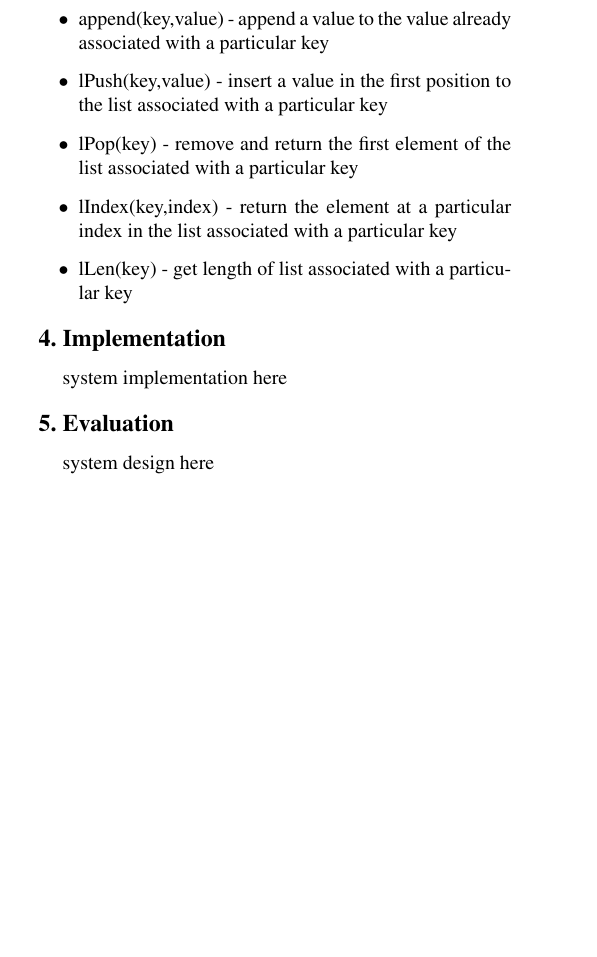
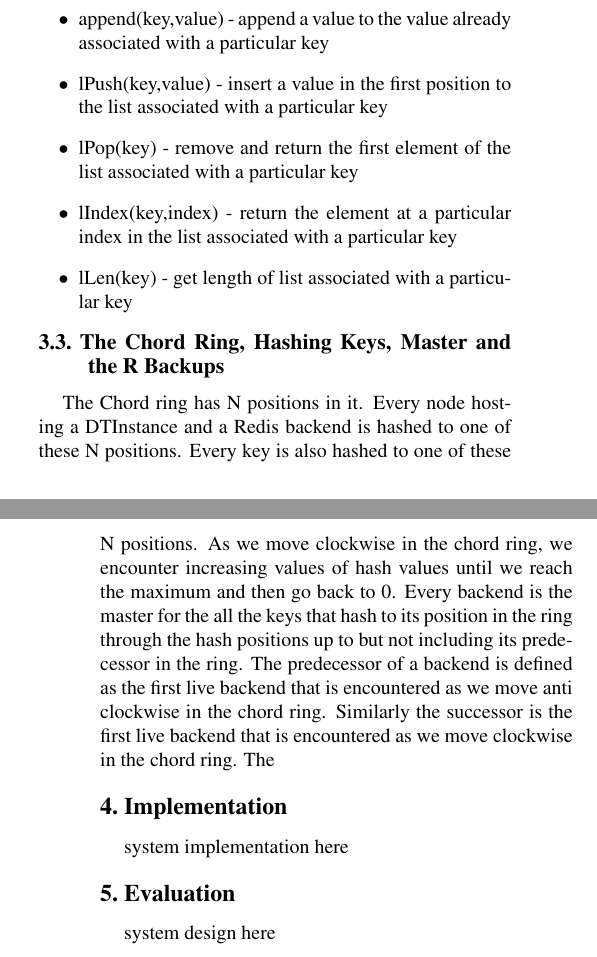
Before and after one commit to sanjeev87/DiminishedTriad, a LaTeX document (report/223breport.tex): part of one column of page 2 of 5 before the commit and two parts of the columns of pages 2 and 3 of 6 after it, the two joined at a grey line, cut so that both start at the same text, the shorter picture padded with empty space. The pictures show the PDF file report/223breport.pdf that the author committed with the source.

Commit message:
report WIP

```diff
--- a/report/223breport.tex
+++ b/report/223breport.tex
@@ -98,8 +98,8 @@ Diminished Triad exposes the following functions to the user. This is a subset o
   \item lLen(key) - get length of list associated with a particular key
 \end{itemize}
 
-\subsection{Hashing Keys, the Master and the Chord Ring}
-The Chord ring has N positions in it. Every node hosting a DTInstance and a Redis backend is hashed to one of these N positions.
+\subsection{The Chord Ring, Hashing Keys, Master and the R Backups}
+The Chord ring has N positions in it. Every node hosting a DTInstance and a Redis backend is hashed to one of these N positions. Every key is also hashed to one of these N positions. As we move clockwise in the chord ring, we encounter increasing values of hash values until we reach the maximum and then go back to 0. Every backend is the master for the all the keys that hash to its position in the ring through the hash positions up to but not including its  predecessor in the ring. The predecessor of a backend is defined as the first live backend that is encountered as we move anti clockwise in the chord ring. Similarly the successor is the first live backend that is encountered as we move clockwise in the chord ring. The r backends that immediately succeed the master serve as the r backups of that particular master.
 
 
 
```
Also changed, not shown: report/223breport.pdf, report/223breport.tex (2 more changed lines).
